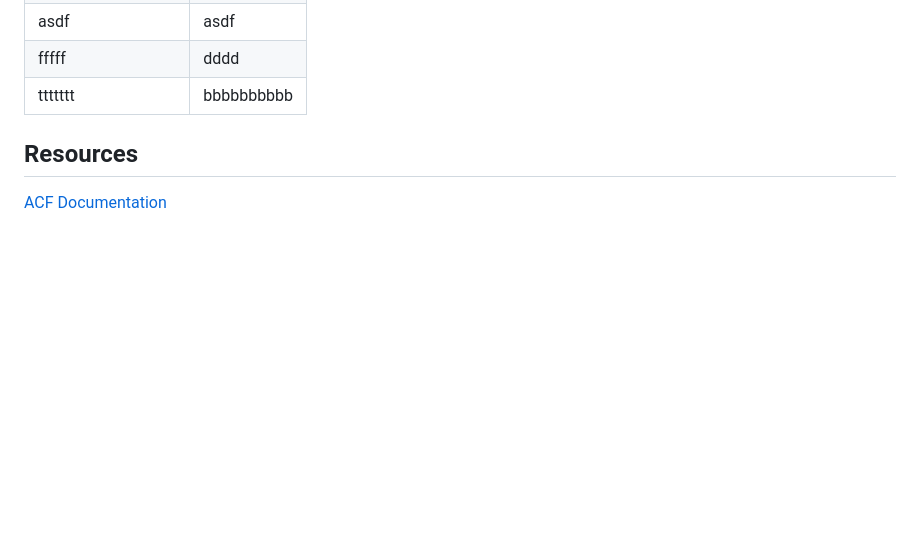
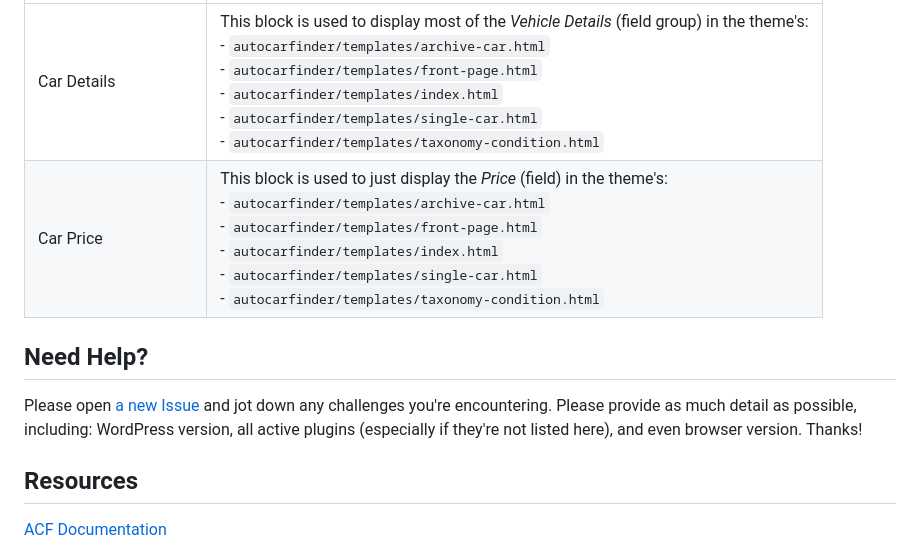
Before and after one commit to colorful-tones/Auto-Car-Finder, a Markdown page: README.md, the part around the change printed below. GitHub-like rendering; blank space fills up the shorter version.

```diff
--- a/README.md
+++ b/README.md
@@ -46,7 +51,10 @@ A demonstration of using [Advanced Custom Fields (ACF)](https://www.advancedcust
 |---------|------------|
-| asdf | asdf |
-| fffff | dddd |
-| ttttttt | bbbbbbbbbb |
+| Car Details | This block is used to display most of the *Vehicle Details* (field group) in the theme's: <br>- `autocarfinder/templates/archive-car.html`<br>- `autocarfinder/templates/front-page.html`<br>- `autocarfinder/templates/index.html`<br>- `autocarfinder/templates/single-car.html`<br>- `autocarfinder/templates/taxonomy-condition.html` |
+| Car Price | This block is used to just display the *Price* (field) in the theme's: <br>- `autocarfinder/templates/archive-car.html`<br>- `autocarfinder/templates/front-page.html`<br>- `autocarfinder/templates/index.html`<br>- `autocarfinder/templates/single-car.html`<br>- `autocarfinder/templates/taxonomy-condition.html` |
+
+## Need Help?
+
+Please open [a new Issue](https://github.com/colorful-tones/Auto-Car-Finder/issues/new/choose) and jot down any challenges you're encountering. Please provide as much detail as possible, including: WordPress version, all active plugins (especially if they're not listed here), and even browser version. Thanks!
 
 ## Resources
 
```
Also changed, not shown: other parts of README.md (+19 -14 lines).
